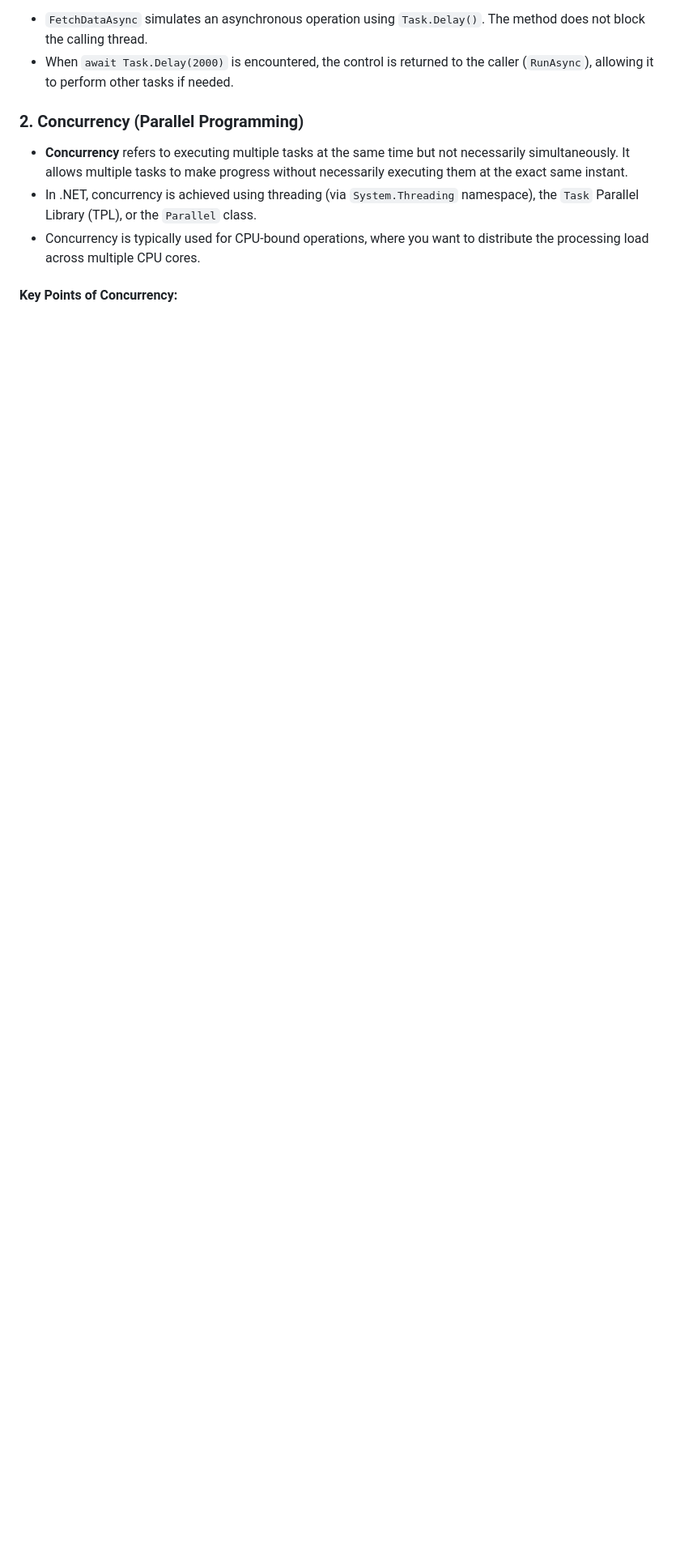
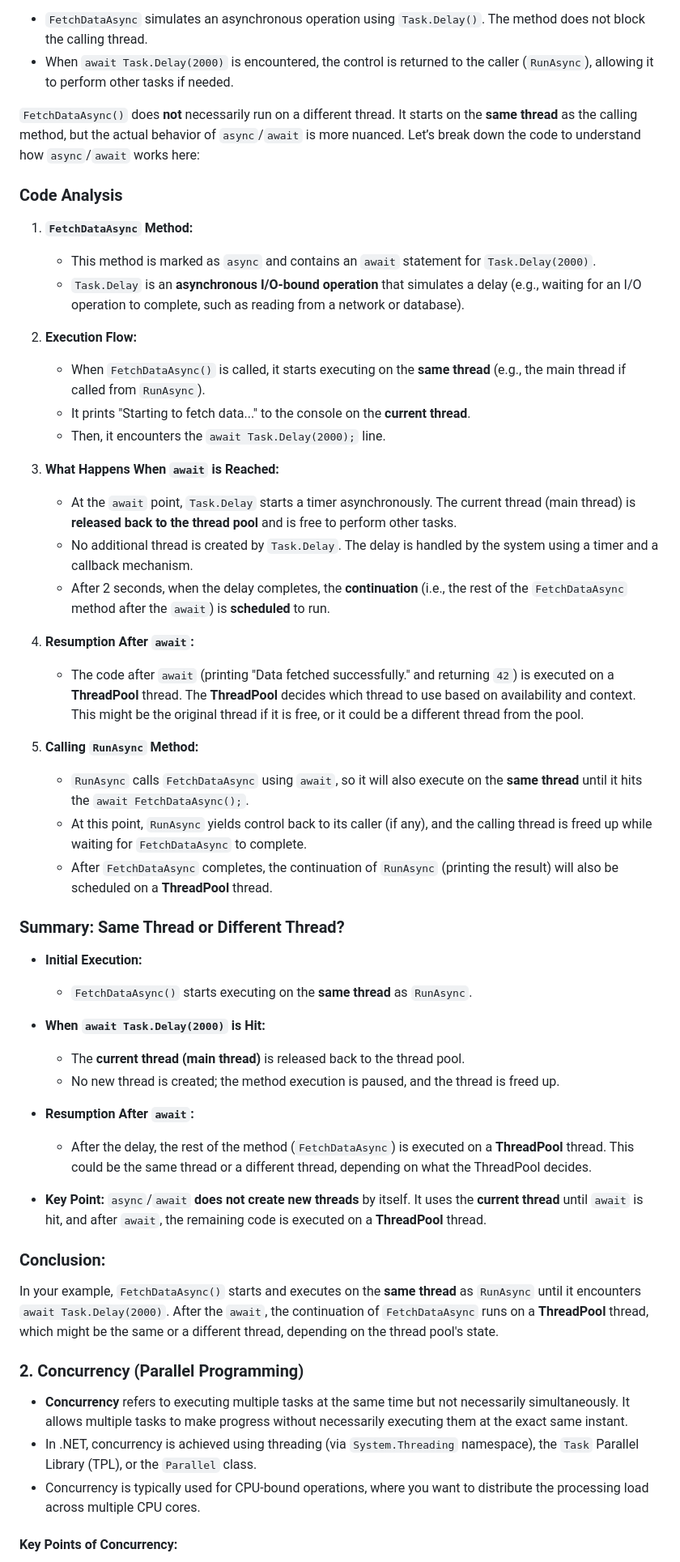
Before and after one commit to ryzam/net.core-coaching, a Markdown page: syllabus/part1/6-Async and Await.md, the part around the change. Shown: that part at 81% size. Drawn GitHub-style; blank space fills up the shorter version.

```diff
--- a/syllabus/part1/6-Async and Await.md
+++ b/syllabus/part1/6-Async and Await.md
@@ -38,6 +38,49 @@ public async Task RunAsync()
 In this example:
 - `FetchDataAsync` simulates an asynchronous operation using `Task.Delay()`. The method does not block the calling thread.
 - When `await Task.Delay(2000)` is encountered, the control is returned to the caller (`RunAsync`), allowing it to perform other tasks if needed.
+
+`FetchDataAsync()` does **not** necessarily run on a different thread. It starts on the **same thread** as the calling method, but the actual behavior of `async`/`await` is more nuanced. Let’s break down the code to understand how `async`/`await` works here:
+
+### **Code Analysis**
+
+1. **`FetchDataAsync` Method:**
+   - This method is marked as `async` and contains an `await` statement for `Task.Delay(2000)`.
+   - `Task.Delay` is an **asynchronous I/O-bound operation** that simulates a delay (e.g., waiting for an I/O operation to complete, such as reading from a network or database).
+
+2. **Execution Flow:**
+   - When `FetchDataAsync()` is called, it starts executing on the **same thread** (e.g., the main thread if called from `RunAsync`).
+   - It prints "Starting to fetch data..." to the console on the **current thread**.
+   - Then, it encounters the `await Task.Delay(2000);` line.
+
+3. **What Happens When `await` is Reached:**
+   - At the `await` point, `Task.Delay` starts a timer asynchronously. The current thread (main thread) is **released back to the thread pool** and is free to perform other tasks.
+   - No additional thread is created by `Task.Delay`. The delay is handled by the system using a timer and a callback mechanism.
+   - After 2 seconds, when the delay completes, the **continuation** (i.e., the rest of the `FetchDataAsync` method after the `await`) is **scheduled** to run.
+
+4. **Resumption After `await`:**
+   - The code after `await` (printing "Data fetched successfully." and returning `42`) is executed on a **ThreadPool** thread. The **ThreadPool** decides which thread to use based on availability and context. This might be the original thread if it is free, or it could be a different thread from the pool.
+
+5. **Calling `RunAsync` Method:**
+   - `RunAsync` calls `FetchDataAsync` using `await`, so it will also execute on the **same thread** until it hits the `await FetchDataAsync();`.
+   - At this point, `RunAsync` yields control back to its caller (if any), and the calling thread is freed up while waiting for `FetchDataAsync` to complete.
+   - After `FetchDataAsync` completes, the continuation of `RunAsync` (printing the result) will also be scheduled on a **ThreadPool** thread.
+
+### **Summary: Same Thread or Different Thread?**
+
+- **Initial Execution:**
+  - `FetchDataAsync()` starts executing on the **same thread** as `RunAsync`.
+
+- **When `await Task.Delay(2000)` is Hit:**
+  - The **current thread (main thread)** is released back to the thread pool.
+  - No new thread is created; the method execution is paused, and the thread is freed up.
+
+- **Resumption After `await`:**
+  - After the delay, the rest of the method (`FetchDataAsync`) is executed on a **ThreadPool** thread. This could be the same thread or a different thread, depending on what the ThreadPool decides.
+
+- **Key Point:** `async`/`await` **does not create new threads** by itself. It uses the **current thread** until `await` is hit, and after `await`, the remaining code is executed on a **ThreadPool** thread.
+
+### **Conclusion:**
+In your example, `FetchDataAsync()` starts and executes on the **same thread** as `RunAsync` until it encounters `await Task.Delay(2000)`. After the `await`, the continuation of `FetchDataAsync` runs on a **ThreadPool** thread, which might be the same or a different thread, depending on the thread pool's state.
 
 ### **2. Concurrency (Parallel Programming)**
 
```
